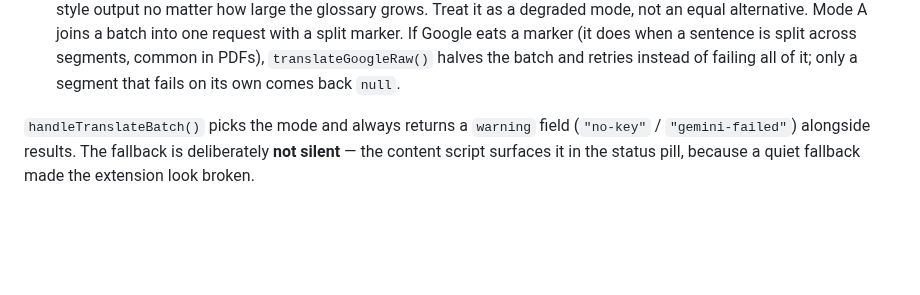
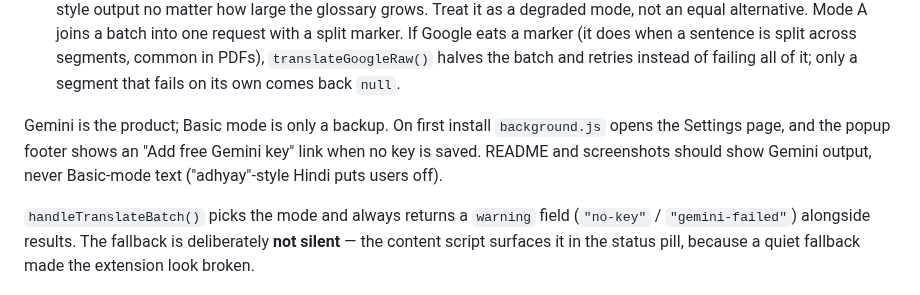
Before and after one commit to TKM649/HINGLISH-EXTENSION, a Markdown page: CLAUDE.md, the part around the change. Drawn GitHub-style; blank space fills up the shorter version.

```diff
--- a/CLAUDE.md
+++ b/CLAUDE.md
@@ -53,6 +53,11 @@ inside the page's CORS context and can't `fetch` these endpoints).
   marker (it does when a sentence is split across segments, common in PDFs),
   `translateGoogleRaw()` halves the batch and retries instead of failing all of
   it; only a segment that fails on its own comes back `null`.
+
+Gemini is the product; Basic mode is only a backup. On first install
+`background.js` opens the Settings page, and the popup footer shows an
+"Add free Gemini key" link when no key is saved. README and screenshots should
+show Gemini output, never Basic-mode text ("adhyay"-style Hindi puts users off).
 
 `handleTranslateBatch()` picks the mode and always returns a `warning` field
 (`"no-key"` / `"gemini-failed"`) alongside results. The fallback is deliberately
```
Also changed, not shown: README.md (+14 -9 lines), docs/images/pdf-reader.png, docs/images/popup.png, 4 other files.
